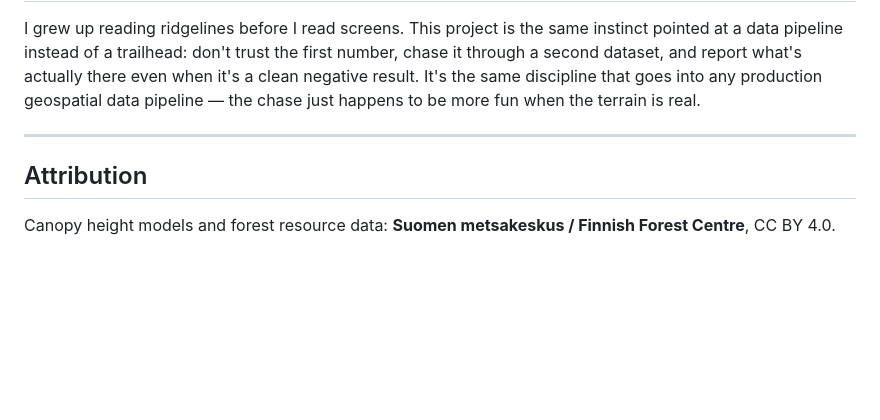
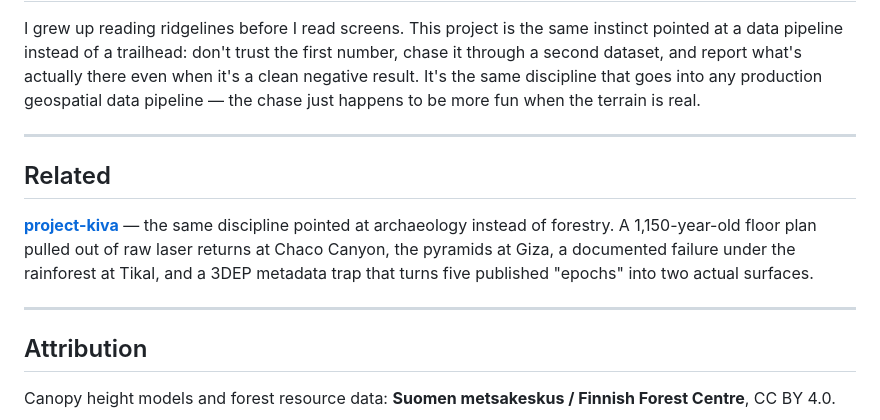
Before and after one commit to bdgroves/lidar-explore, a Markdown page: README.md, the part around the change. Drawn GitHub-style; blank space fills up the shorter version.

Commit message:
Cross-link project-kiva from the README

```diff
--- a/README.md
+++ b/README.md
@@ -503,6 +503,16 @@ happens to be more fun when the terrain is real.
 
 ---
 
+## Related
+
+**[project-kiva](https://github.com/bdgroves/project-kiva)** — the same
+discipline pointed at archaeology instead of forestry. A 1,150-year-old floor
+plan pulled out of raw laser returns at Chaco Canyon, the pyramids at Giza,
+a documented failure under the rainforest at Tikal, and a 3DEP metadata trap
+that turns five published "epochs" into two actual surfaces.
+
+---
+
 ## Attribution
 
 Canopy height models and forest resource data:
```
